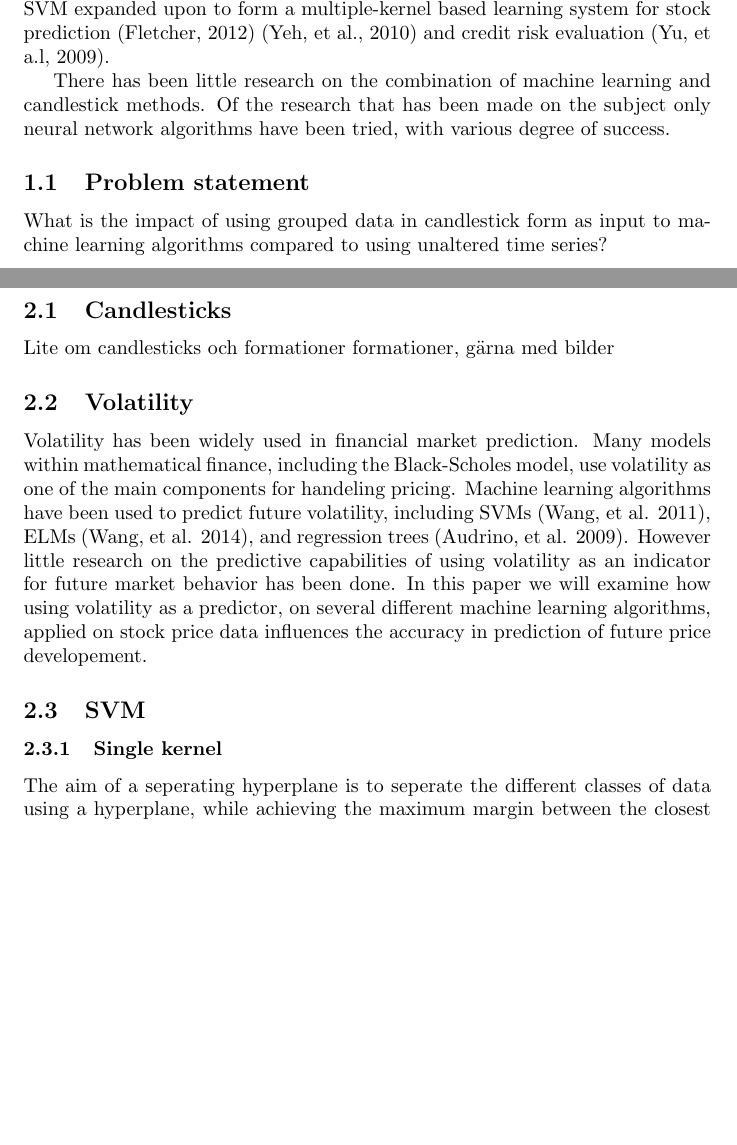
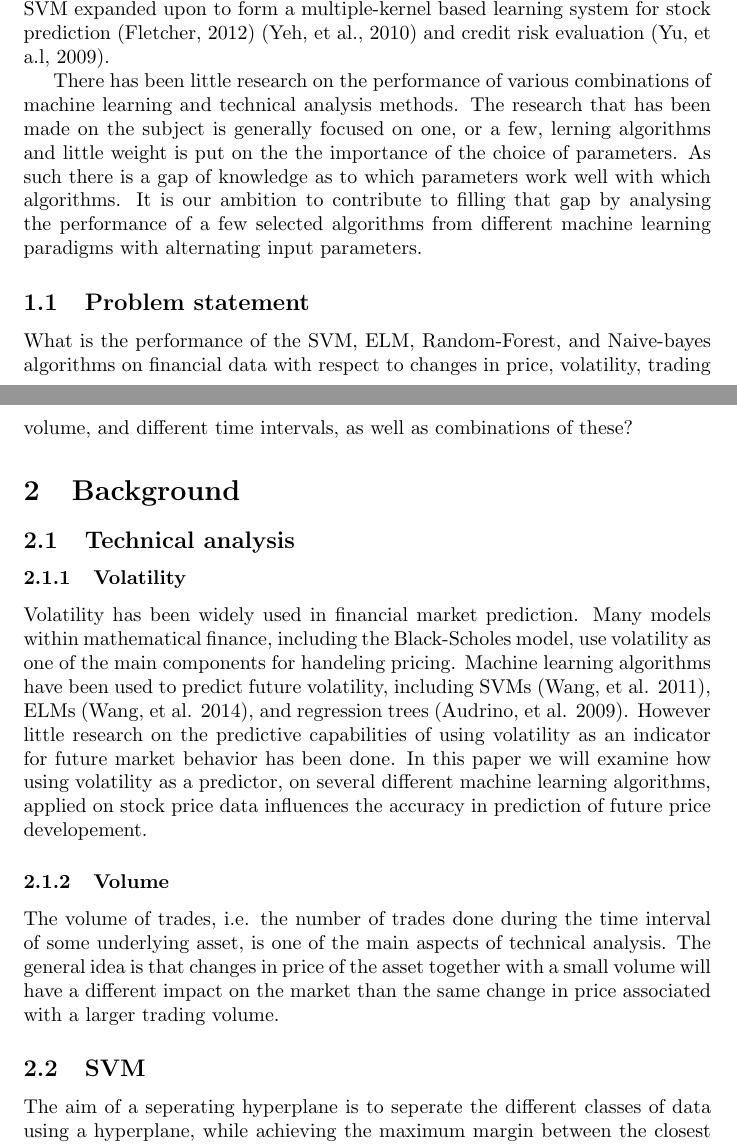
Before and after one commit to gkihlstrom/KexALaxTex, a LaTeX document (kex.tex): two parts of pages 1 and 2 of 6, joined at a grey line, cut so that both start at the same text, the shorter picture padded with empty space. Compiled offline with pdfLaTeX.

Commit message:
nytt
skrev om lite

```diff
--- a/kex.tex
+++ b/kex.tex
@@ -15,21 +15,21 @@ Financial mathematics is the use of advanced mathematical and statistical method
 
 Machine learning has been successfully used for time-series financial forecasting. Cao and Tays work on support vector machines (SVM) and artificial neural networks (ANN) cemented SVMs as an important tool for stock prediction. The SVM expanded upon to form a multiple-kernel based learning system for stock prediction (Fletcher, 2012) (Yeh, et al., 2010) and credit risk evaluation (Yu, et a.l, 2009).
 
-There has been little research on the combination of machine learning and candlestick methods. Of the research that has been made on the subject only neural network algorithms have been tried, with various degree of success.
+There has been little research on the performance of various combinations of machine learning and technical analysis methods. The research that has been made on the subject is generally focused on one, or a few, lerning algorithms and little weight is put on the the importance of the choice of parameters. As such there is a gap of knowledge as to which parameters work well with which algorithms. It is our ambition to contribute to filling that gap by analysing the performance of a few selected algorithms from different machine learning paradigms with alternating input parameters.
 
 \subsection{Problem statement}
-What is the impact of using grouped data in candlestick form as input to machine learning algorithms compared to using unaltered time series?
+What is the performance of the SVM, ELM, Random-Forest, and Naive-bayes algorithms on financial data with respect to changes in price, volatility, trading volume, and different time intervals, as well as combinations of these?
 
 
 \section{Background}
-\subsection{Candlesticks}
-Lite om candlesticks och formationer formationer, g\"arna med bilder
-
-\subsection{Volatility}
+\subsection{Technical analysis}
+\subsubsection{Volatility}
 Volatility has been widely used in financial market prediction. Many models within mathematical finance, including the Black-Scholes model, use volatility as one of the main components for handeling pricing. Machine learning algorithms have been used to predict future volatility, including SVMs (Wang, et al. 2011), ELMs (Wang, et al. 2014), and regression trees (Audrino, et al. 2009).  However little research on the predictive capabilities of using volatility as an indicator for future market behavior has been done. In this paper we will examine how using volatility as a predictor, on several different machine learning algorithms, applied on stock price data influences the accuracy in prediction of future price developement.
 
+\subsubsection{Volume}
+The volume of trades, i.e. the number of trades done during the time interval of some underlying asset, is one of the main aspects of technical analysis. The general idea is that changes in price of the asset together with a small volume will have a different impact on the market than the same change in price associated with a larger trading volume.
+
 \subsection{SVM}
-\subsubsection{Single kernel}
 The aim of a seperating hyperplane is to seperate the different classes of data using a hyperplane, while achieving the maximum margin between the closest data points of the different classes and the seperating plane. SVM is an extension of the seperating hyperplane idea by representing the data in higher dimensions to spread the distrinution of the low dimensional data. This can be summarized as the following optimization problem;
 \begin{center}
 $\min \frac{1}{2}\vec{w}^{T}\vec{w}$ \\
```
Also changed, not shown: kex.tex (11 more changed lines).
